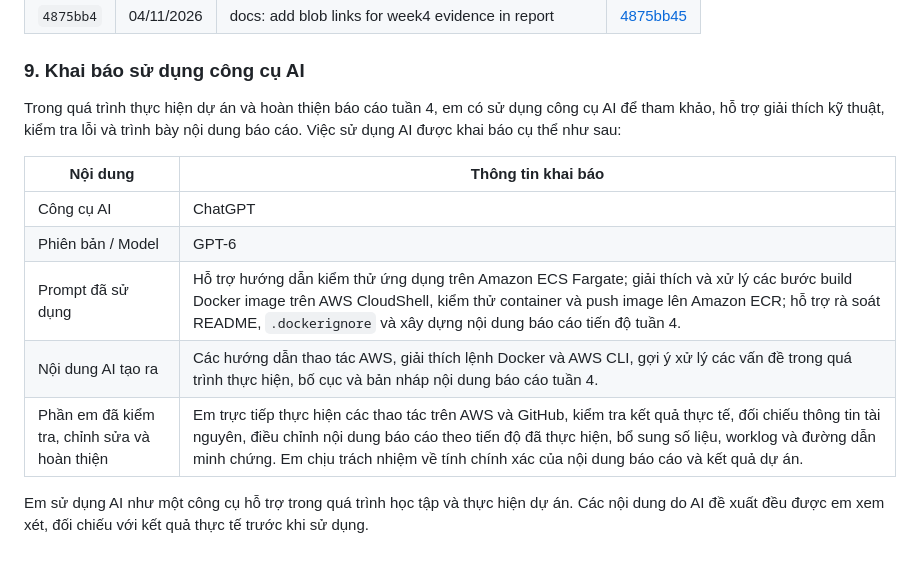
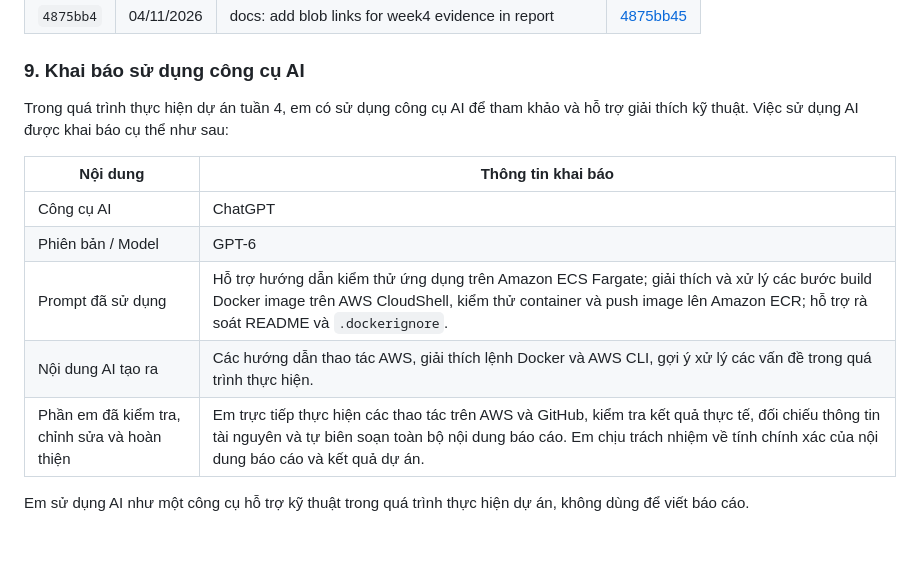
Before and after one commit to 24110208-rgb/ecs-fargate-web-app, a Markdown page: reports/weekly-report-week4.md, the part around the change. GitHub-like rendering.

Commit message:
docs: update AI declaration to remove report writing assistance

```diff
--- a/reports/weekly-report-week4.md
+++ b/reports/weekly-report-week4.md
@@ -325,14 +325,14 @@ Video demo trình bày quá trình triển khai và kiểm thử ứng dụng tr
 
 ### 9. Khai báo sử dụng công cụ AI
 
-Trong quá trình thực hiện dự án và hoàn thiện báo cáo tuần 4, em có sử dụng công cụ AI để tham khảo, hỗ trợ giải thích kỹ thuật, kiểm tra lỗi và trình bày nội dung báo cáo. Việc sử dụng AI được khai báo cụ thể như sau:
+Trong quá trình thực hiện dự án tuần 4, em có sử dụng công cụ AI để tham khảo và hỗ trợ giải thích kỹ thuật. Việc sử dụng AI được khai báo cụ thể như sau:
 
-| Nội dung                                     | Thông tin khai báo                                                                                                                                                                                                                                                                                      |
+| Nội dung                                     | Thông tin khai báo |
 | -------------------------------------------- | ------------------------------------------------------------------------------------------------------------------------------------------------------------------------------------------------------------------------------------------------------------------------------------------------------- |
-| Công cụ AI                                   | ChatGPT                                                                                                                                                                                                                                                                                                 |
-| Phiên bản / Model                            | GPT-6                                                                                                                                                                                                                                                                                                   |
-| Prompt đã sử dụng                            | Hỗ trợ hướng dẫn kiểm thử ứng dụng trên Amazon ECS Fargate; giải thích và xử lý các bước build Docker image trên AWS CloudShell, kiểm thử container và push image lên Amazon ECR; hỗ trợ rà soát README, `.dockerignore` và xây dựng nội dung báo cáo tiến độ tuần 4.                                   |
-| Nội dung AI tạo ra                           | Các hướng dẫn thao tác AWS, giải thích lệnh Docker và AWS CLI, gợi ý xử lý các vấn đề trong quá trình thực hiện, bố cục và bản nháp nội dung báo cáo tuần 4.                                                                                                                                            |
-| Phần em đã kiểm tra, chỉnh sửa và hoàn thiện | Em trực tiếp thực hiện các thao tác trên AWS và GitHub, kiểm tra kết quả thực tế, đối chiếu thông tin tài nguyên, điều chỉnh nội dung báo cáo theo tiến độ đã thực hiện, bổ sung số liệu, worklog và đường dẫn minh chứng. Em chịu trách nhiệm về tính chính xác của nội dung báo cáo và kết quả dự án. |
+| Công cụ AI                                   | ChatGPT |
+| Phiên bản / Model                            | GPT-6 |
+| Prompt đã sử dụng                            | Hỗ trợ hướng dẫn kiểm thử ứng dụng trên Amazon ECS Fargate; giải thích và xử lý các bước build Docker image trên AWS CloudShell, kiểm thử container và push image lên Amazon ECR; hỗ trợ rà soát README và `.dockerignore`. |
+| Nội dung AI tạo ra                           | Các hướng dẫn thao tác AWS, giải thích lệnh Docker và AWS CLI, gợi ý xử lý các vấn đề trong quá trình thực hiện. |
+| Phần em đã kiểm tra, chỉnh sửa và hoàn thiện | Em trực tiếp thực hiện các thao tác trên AWS và GitHub, kiểm tra kết quả thực tế, đối chiếu thông tin tài nguyên và tự biên soạn toàn bộ nội dung báo cáo. Em chịu trách nhiệm về tính chính xác của nội dung báo cáo và kết quả dự án. |
 
-Em sử dụng AI như một công cụ hỗ trợ trong quá trình học tập và thực hiện dự án. Các nội dung do AI đề xuất đều được em xem xét, đối chiếu với kết quả thực tế trước khi sử dụng.
+Em sử dụng AI như một công cụ hỗ trợ kỹ thuật trong quá trình thực hiện dự án, không dùng để viết báo cáo.
```
